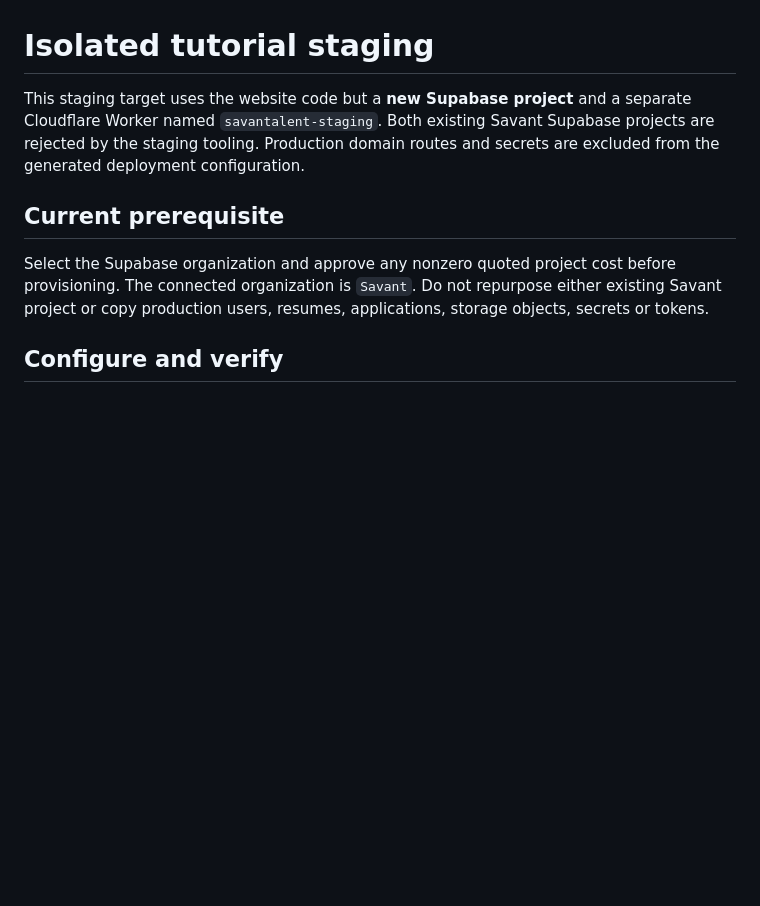
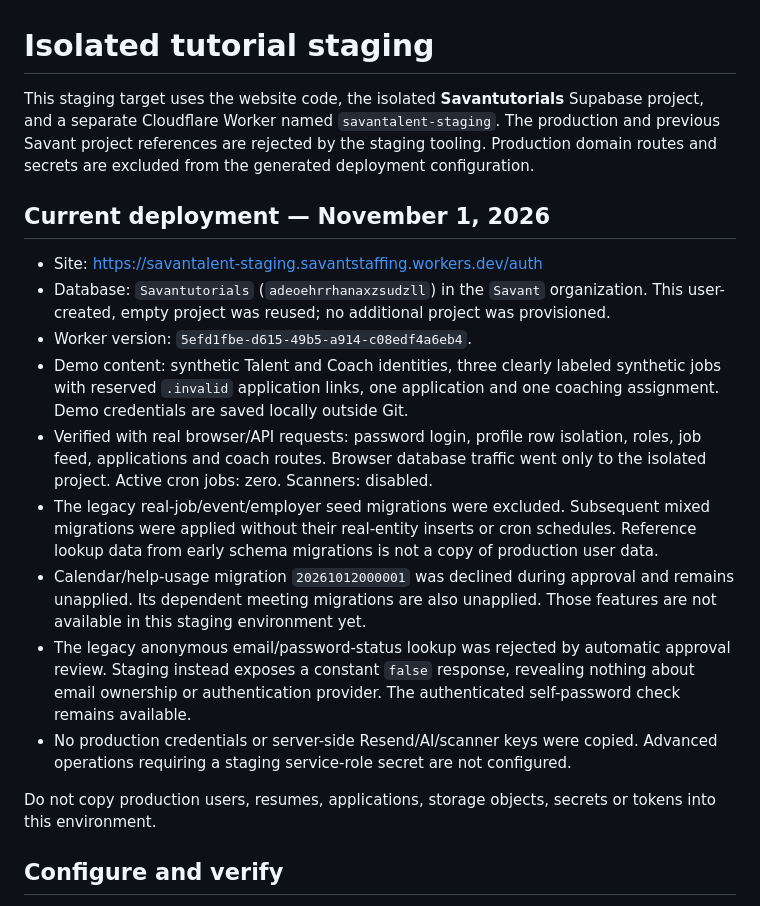
Before and after one commit to SavantStaffing/Website, a Markdown page: docs/tutorial-staging.md, the part around the change. Rendered like a GitHub page; blank space fills up the shorter version.

Commit message:
Document verified Savantutorials staging deployment and remaining feature limits

```diff
--- a/docs/tutorial-staging.md
+++ b/docs/tutorial-staging.md
@@ -1,10 +1,20 @@
 # Isolated tutorial staging
 
-This staging target uses the website code but a **new Supabase project** and a separate Cloudflare Worker named `savantalent-staging`. Both existing Savant Supabase projects are rejected by the staging tooling. Production domain routes and secrets are excluded from the generated deployment configuration.
+This staging target uses the website code, the isolated **Savantutorials** Supabase project, and a separate Cloudflare Worker named `savantalent-staging`. The production and previous Savant project references are rejected by the staging tooling. Production domain routes and secrets are excluded from the generated deployment configuration.
 
-## Current prerequisite
+## Current deployment — November 1, 2026
 
-Select the Supabase organization and approve any nonzero quoted project cost before provisioning. The connected organization is `Savant`. Do not repurpose either existing Savant project or copy production users, resumes, applications, storage objects, secrets or tokens.
+- Site: https://savantalent-staging.savantstaffing.workers.dev/auth
+- Database: `Savantutorials` (`adeoehrrhanaxzsudzll`) in the `Savant` organization. This user-created, empty project was reused; no additional project was provisioned.
+- Worker version: `5efd1fbe-d615-49b5-a914-c08edf4a6eb4`.
+- Demo content: synthetic Talent and Coach identities, three clearly labeled synthetic jobs with reserved `.invalid` application links, one application and one coaching assignment. Demo credentials are saved locally outside Git.
+- Verified with real browser/API requests: password login, profile row isolation, roles, job feed, applications and coach routes. Browser database traffic went only to the isolated project. Active cron jobs: zero. Scanners: disabled.
+- The legacy real-job/event/employer seed migrations were excluded. Subsequent mixed migrations were applied without their real-entity inserts or cron schedules. Reference lookup data from early schema migrations is not a copy of production user data.
+- Calendar/help-usage migration `20261012000001` was declined during approval and remains unapplied. Its dependent meeting migrations are also unapplied. Those features are not available in this staging environment yet.
+- The legacy anonymous email/password-status lookup was rejected by automatic approval review. Staging instead exposes a constant `false` response, revealing nothing about email ownership or authentication provider. The authenticated self-password check remains available.
+- No production credentials or server-side Resend/AI/scanner keys were copied. Advanced operations requiring a staging service-role secret are not configured.
+
+Do not copy production users, resumes, applications, storage objects, secrets or tokens into this environment.
 
 ## Configure and verify
 
```
